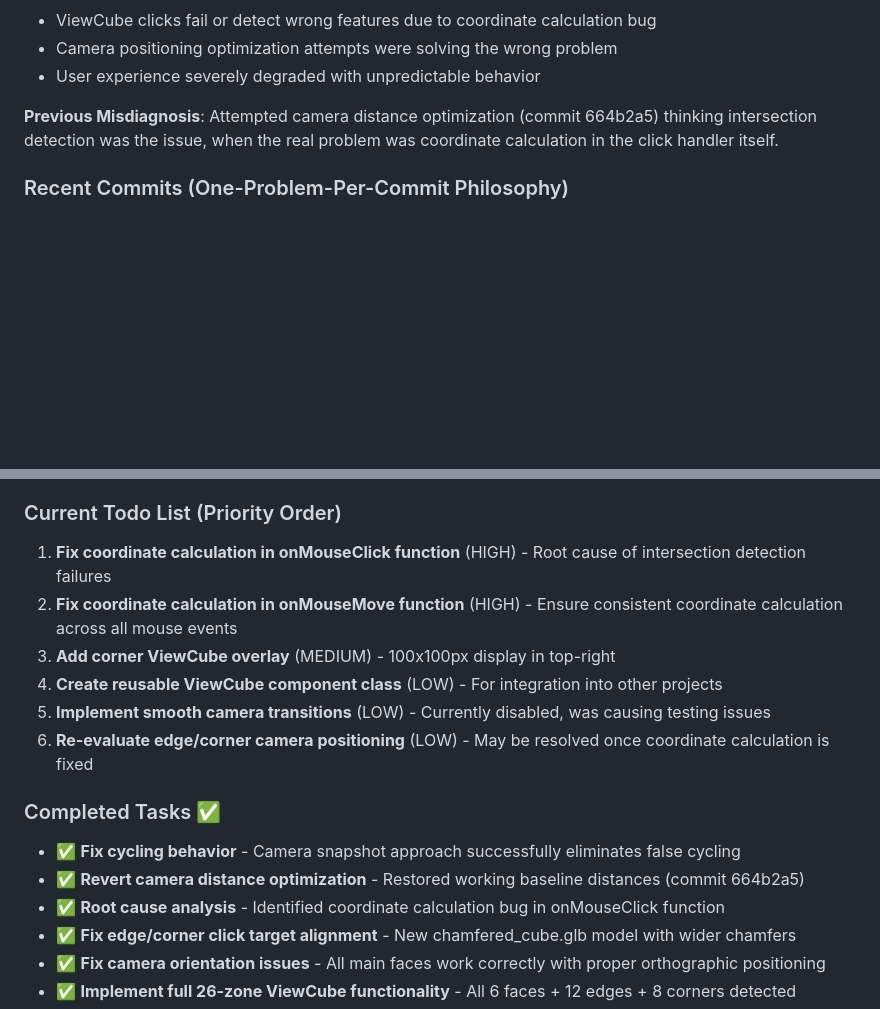
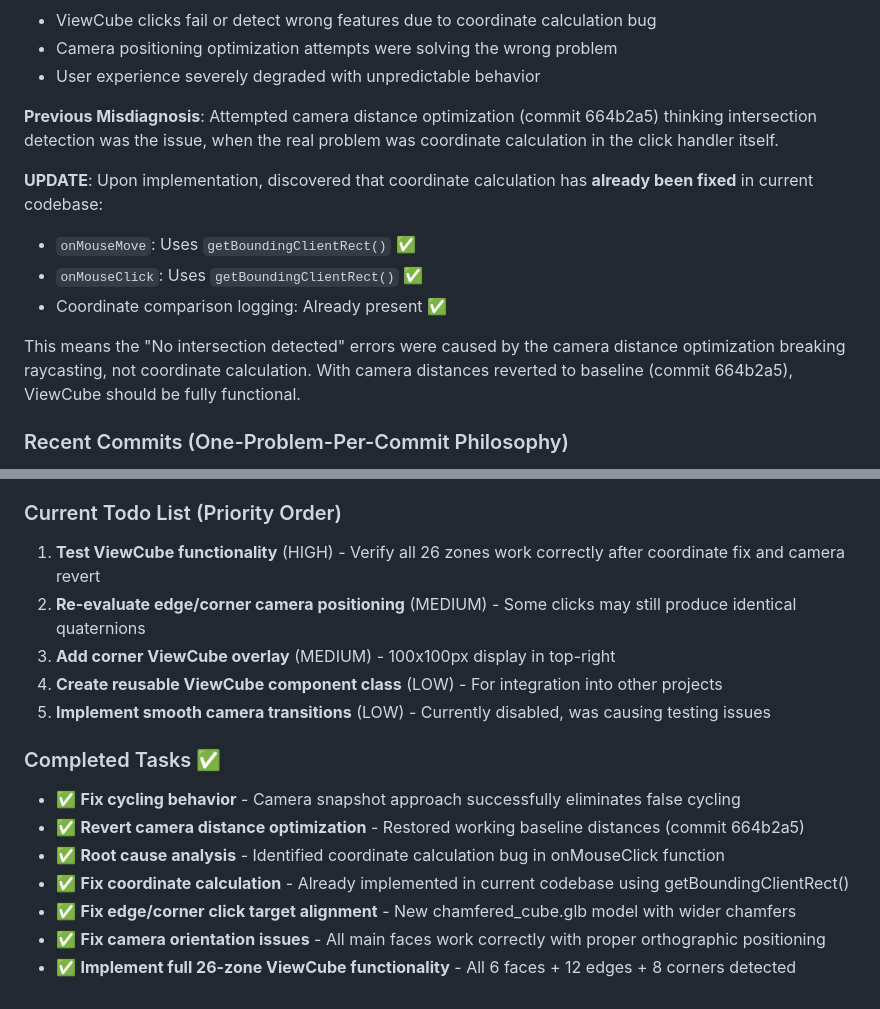
Before and after one commit to vrp/my-viewcube-app, a Markdown page: CLAUDE.md, 2 parts joined by grey strips. Drawn GitHub-style; blank space fills up the shorter version.

Commit message:
Update CLAUDE.md with coordinate calculation implementation findings
- Discovered coordinate calculation bug has already been fixed in current codebase
- Both onMouseMove and onMouseClick use correct getBoundingClientRect() calculation
- Coordinate comparison logging already implemented
- Confirms camera distance optimization was the actual cause of intersection failures
- Update todo list to focus on testing and edge/corner positioning evaluation
- Mark coordinate calculation fixes as completed

No code changes needed - coordinate synchronization already properly implemented.
ViewCube should be fully functional with reverted camera distances.

```diff
--- a/CLAUDE.md
+++ b/CLAUDE.md
@@ -68,6 +68,13 @@ function onMouseClick(event) {
 
 **Previous Misdiagnosis**: Attempted camera distance optimization (commit 664b2a5) thinking intersection detection was the issue, when the real problem was coordinate calculation in the click handler itself.
 
+**UPDATE**: Upon implementation, discovered that coordinate calculation has **already been fixed** in current codebase:
+- `onMouseMove`: Uses `getBoundingClientRect()` ✅
+- `onMouseClick`: Uses `getBoundingClientRect()` ✅
+- Coordinate comparison logging: Already present ✅
+
+This means the "No intersection detected" errors were caused by the camera distance optimization breaking raycasting, not coordinate calculation. With camera distances reverted to baseline (commit 664b2a5), ViewCube should be fully functional.
+
 ### Recent Commits (One-Problem-Per-Commit Philosophy)
 - **f3c426e** - Fix edge and corner camera positioning with lookup table approach (MAJOR)
 - **0e2447a** - Update CLAUDE.md - Document debug panel and feature positioning issues
@@ -89,17 +96,17 @@ function onMouseClick(event) {
 4. **Test all 26 ViewCube zones** - Ensure reliable intersection detection after coordinate fix
 
 ### Current Todo List (Priority Order)
-1. **Fix coordinate calculation in onMouseClick function** (HIGH) - Root cause of intersection detection failures
-2. **Fix coordinate calculation in onMouseMove function** (HIGH) - Ensure consistent coordinate calculation across all mouse events
+1. **Test ViewCube functionality** (HIGH) - Verify all 26 zones work correctly after coordinate fix and camera revert
+2. **Re-evaluate edge/corner camera positioning** (MEDIUM) - Some clicks may still produce identical quaternions
 3. **Add corner ViewCube overlay** (MEDIUM) - 100x100px display in top-right
 4. **Create reusable ViewCube component class** (LOW) - For integration into other projects
 5. **Implement smooth camera transitions** (LOW) - Currently disabled, was causing testing issues
-6. **Re-evaluate edge/corner camera positioning** (LOW) - May be resolved once coordinate calculation is fixed
 
 ### Completed Tasks ✅
 - ✅ **Fix cycling behavior** - Camera snapshot approach successfully eliminates false cycling
 - ✅ **Revert camera distance optimization** - Restored working baseline distances (commit 664b2a5)
 - ✅ **Root cause analysis** - Identified coordinate calculation bug in onMouseClick function
+- ✅ **Fix coordinate calculation** - Already implemented in current codebase using getBoundingClientRect()
 - ✅ **Fix edge/corner click target alignment** - New chamfered_cube.glb model with wider chamfers
 - ✅ **Fix camera orientation issues** - All main faces work correctly with proper orthographic positioning
 - ✅ **Implement full 26-zone ViewCube functionality** - All 6 faces + 12 edges + 8 corners detected
```
